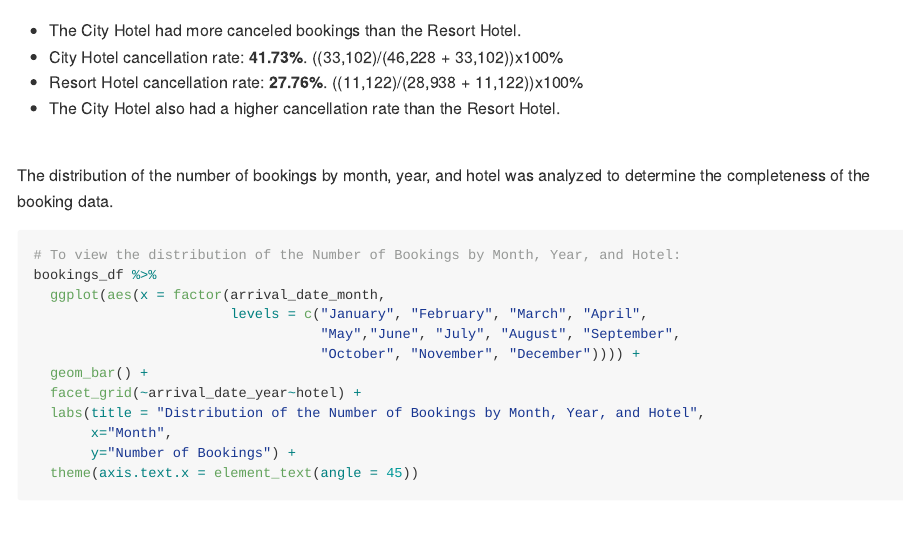
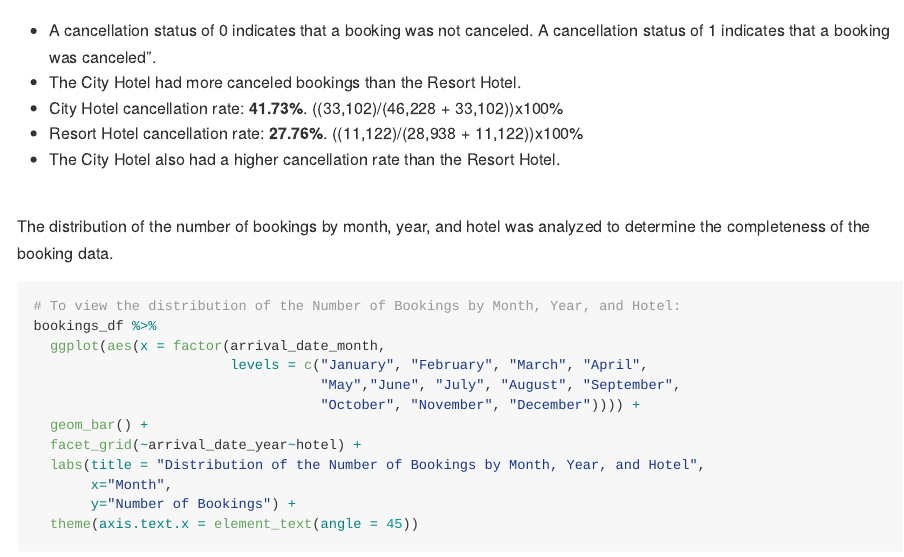
Before and after one commit to eric5412/Business-Analysis-of-Hotel-Bookings, an R Markdown document (Analysis of Hotel Bookings.Rmd): the page in a window 1100 px wide, from 6750 px down. Rendered offline with R 4.5, knitr and Pandoc, with nearby package versions; some code elsewhere in the file could not run offline; long lines of code are wrapped.

Commit message:
Update Analysis of Hotel Bookings.Rmd

````diff
--- a/Analysis of Hotel Bookings.Rmd
+++ b/Analysis of Hotel Bookings.Rmd
@@ -294,6 +294,7 @@ bookings_df %>% count(is_canceled, hotel) %>%
   scale_y_continuous(labels = label_comma(), limits = c(0, 50000))
 ```
 
+* A cancellation status of 0 indicates that a booking was not canceled. A cancellation status of 1 indicates that a booking was canceled".
 * The City Hotel had more canceled bookings than the Resort Hotel.
 * City Hotel cancellation rate: **41.73%**. ((33,102)/(46,228 + 33,102))x100%
 * Resort Hotel cancellation rate: **27.76%**. ((11,122)/(28,938 + 11,122))x100%
````
